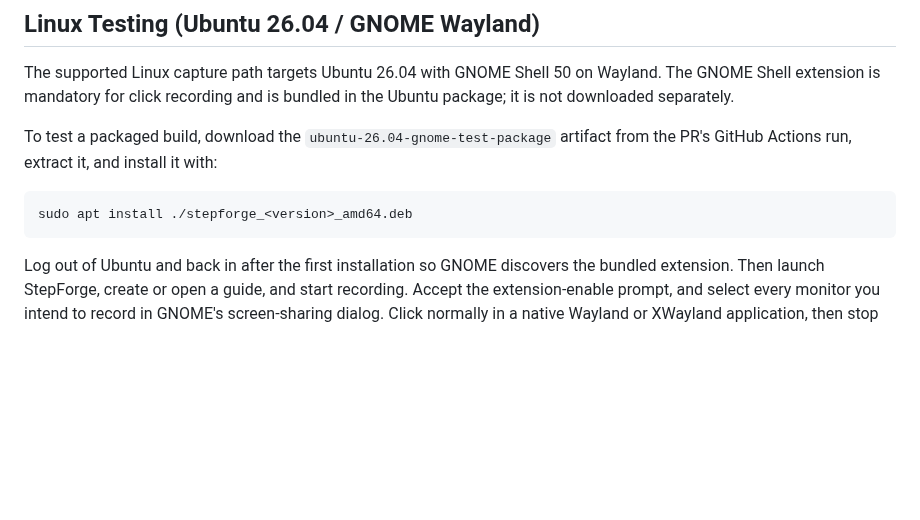
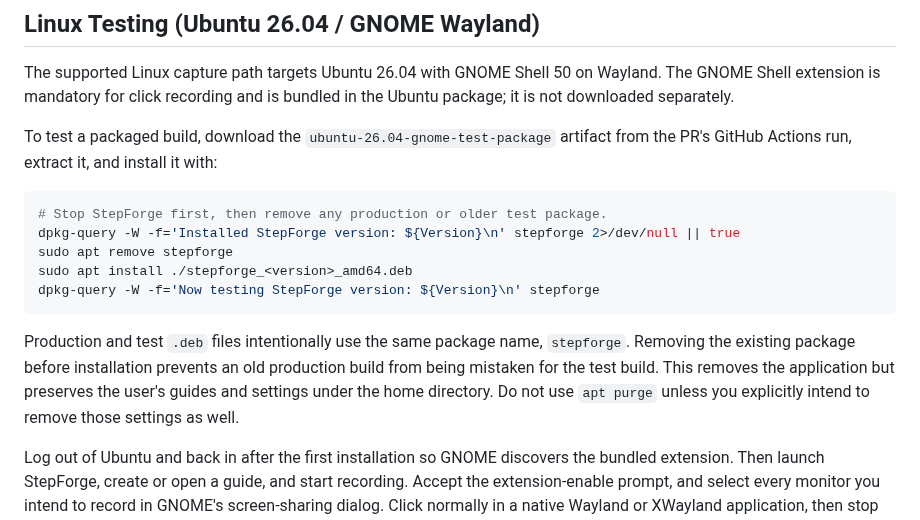
Before and after one commit to Twest2/StepForge, a Markdown page: docs/CONTRIBUTING.md, the part around the change. Drawn GitHub-style; blank space fills up the shorter version.

Commit message:
docs: distinguish production and test package installs
Signed-off-by: Twest2 <git@twestbrook.com>

````diff
--- a/docs/CONTRIBUTING.md
+++ b/docs/CONTRIBUTING.md
@@ -86,8 +86,19 @@ To test a packaged build, download the `ubuntu-26.04-gnome-test-package`
 artifact from the PR's GitHub Actions run, extract it, and install it with:
 
 ```bash
+# Stop StepForge first, then remove any production or older test package.
+dpkg-query -W -f='Installed StepForge version: ${Version}\n' stepforge 2>/dev/null || true
+sudo apt remove stepforge
 sudo apt install ./stepforge_<version>_amd64.deb
+dpkg-query -W -f='Now testing StepForge version: ${Version}\n' stepforge
 ```
+
+Production and test `.deb` files intentionally use the same package name,
+`stepforge`. Removing the existing package before installation prevents an old
+production build from being mistaken for the test build. This removes the
+application but preserves the user's guides and settings under the home
+directory. Do not use `apt purge` unless you explicitly intend to remove
+those settings as well.
 
 Log out of Ubuntu and back in after the first installation so GNOME discovers
 the bundled extension. Then launch StepForge, create or open a guide, and
````
